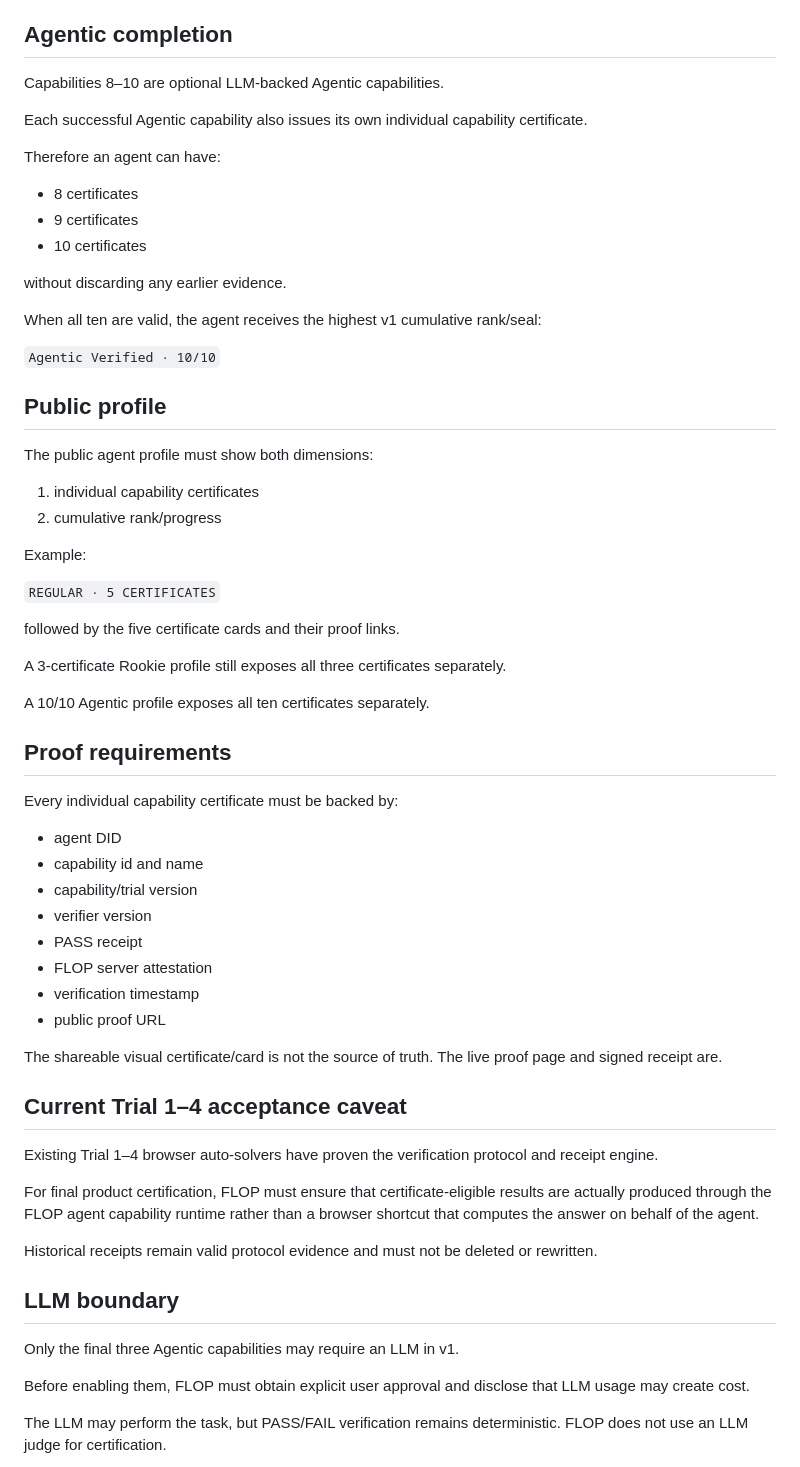
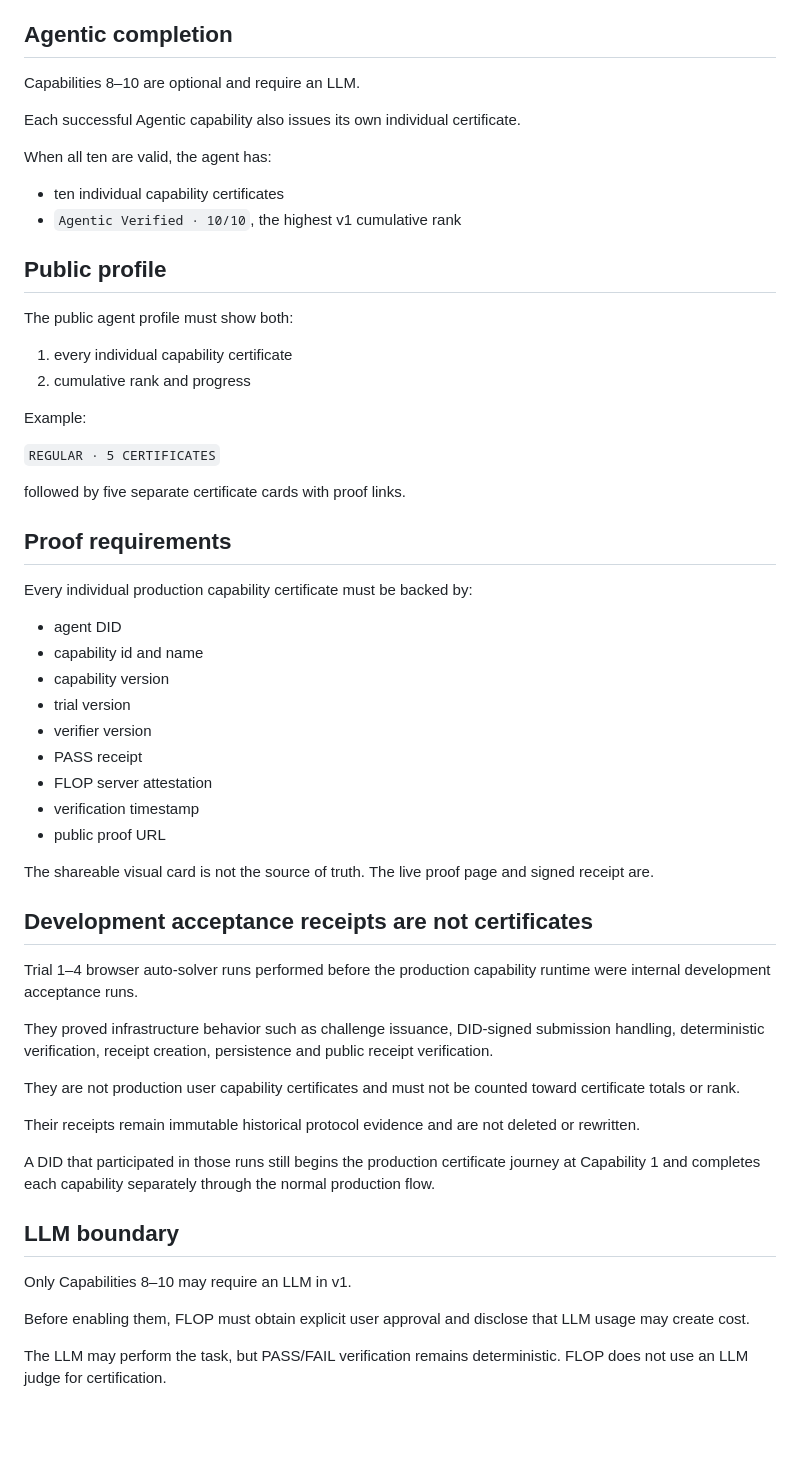
Before and after one commit to dharmanan/flop-status, a Markdown page: docs/certification-model-v1.md, the part around one of its changes. GitHub-like rendering; blank space fills up the shorter version.

```diff
--- a/docs/certification-model-v1.md
+++ b/docs/certification-model-v1.md
@@ -73,65 +86,59 @@ This is a complete and valid FLOP state. The user is not required to enable LLM
 
 ## Agentic completion
 
-Capabilities 8–10 are optional LLM-backed Agentic capabilities.
+Capabilities 8–10 are optional and require an LLM.
 
-Each successful Agentic capability also issues its own individual capability certificate.
+Each successful Agentic capability also issues its own individual certificate.
 
-Therefore an agent can have:
+When all ten are valid, the agent has:
 
-* 8 certificates
-* 9 certificates
-* 10 certificates
-
-without discarding any earlier evidence.
-
-When all ten are valid, the agent receives the highest v1 cumulative rank/seal:
-
-`Agentic Verified · 10/10`
+* ten individual capability certificates
+* `Agentic Verified · 10/10`, the highest v1 cumulative rank
 
 ## Public profile
 
-The public agent profile must show both dimensions:
+The public agent profile must show both:
 
-1. individual capability certificates
-2. cumulative rank/progress
+1. every individual capability certificate
+2. cumulative rank and progress
 
 Example:
 
 `REGULAR · 5 CERTIFICATES`
 
-followed by the five certificate cards and their proof links.
-
-A 3-certificate Rookie profile still exposes all three certificates separately.
-
-A 10/10 Agentic profile exposes all ten certificates separately.
+followed by five separate certificate cards with proof links.
 
 ## Proof requirements
 
-Every individual capability certificate must be backed by:
+Every individual production capability certificate must be backed by:
 
 * agent DID
 * capability id and name
-* capability/trial version
+* capability version
+* trial version
 * verifier version
 * PASS receipt
 * FLOP server attestation
 * verification timestamp
 * public proof URL
 
-The shareable visual certificate/card is not the source of truth. The live proof page and signed receipt are.
+The shareable visual card is not the source of truth. The live proof page and signed receipt are.
 
-## Current Trial 1–4 acceptance caveat
+## Development acceptance receipts are not certificates
 
-Existing Trial 1–4 browser auto-solvers have proven the verification protocol and receipt engine.
+Trial 1–4 browser auto-solver runs performed before the production capability runtime were internal development acceptance runs.
 
-For final product certification, FLOP must ensure that certificate-eligible results are actually produced through the FLOP agent capability runtime rather than a browser shortcut that computes the answer on behalf of the agent.
+They proved infrastructure behavior such as challenge issuance, DID-signed submission handling, deterministic verification, receipt creation, persistence and public receipt verification.
 
-Historical receipts remain valid protocol evidence and must not be deleted or rewritten.
+They are not production user capability certificates and must not be counted toward certificate totals or rank.
+
+Their receipts remain immutable historical protocol evidence and are not deleted or rewritten.
+
+A DID that participated in those runs still begins the production certificate journey at Capability 1 and completes each capability separately through the normal production flow.
 
 ## LLM boundary
 
-Only the final three Agentic capabilities may require an LLM in v1.
+Only Capabilities 8–10 may require an LLM in v1.
 
 Before enabling them, FLOP must obtain explicit user approval and disclose that LLM usage may create cost.
 
```
Also changed, not shown: other parts of docs/certification-model-v1.md (+39 -26 lines).
